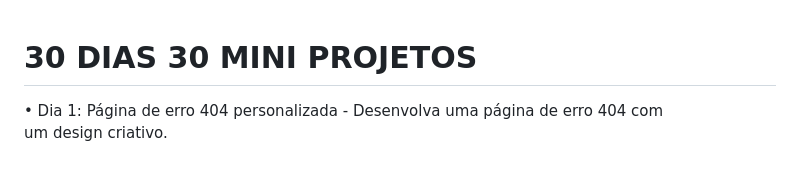
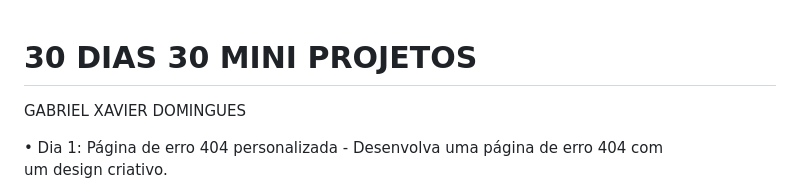
Before and after one commit to GabrielXavierD/30DIAS30MINIPROJETOS, a Markdown page: README.md, the part around the change printed below. Rendered like a GitHub page; blank space fills up the shorter version.

```diff
--- a/README.md
+++ b/README.md
@@ -1,4 +1,5 @@
 # 30 DIAS 30 MINI PROJETOS
+GABRIEL XAVIER DOMINGUES
 
 • Dia 1: Página de erro 404 personalizada - Desenvolva uma página de erro 404 com<br>
 um design criativo.
```
Also changed, not shown: other parts of README.md (+0 -3 lines).
